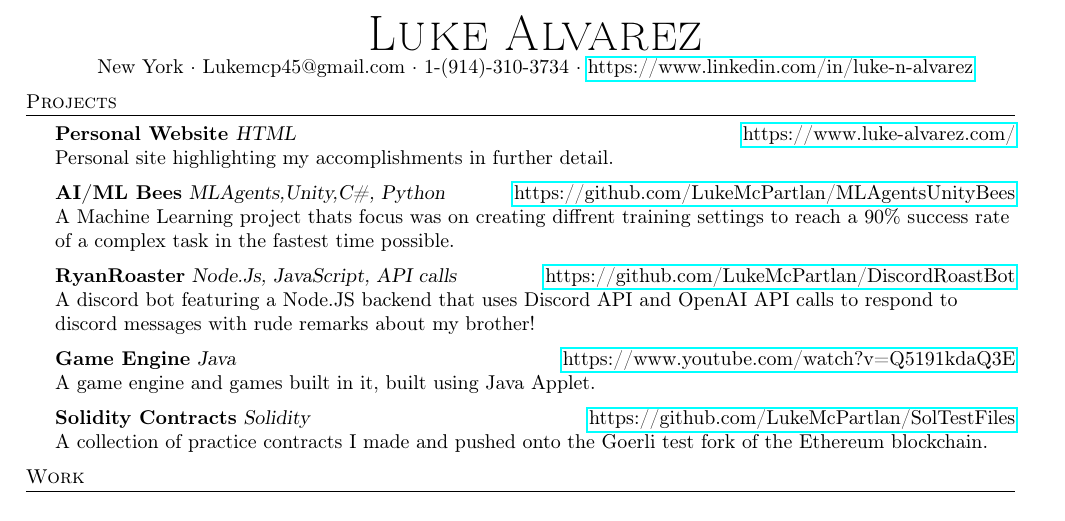
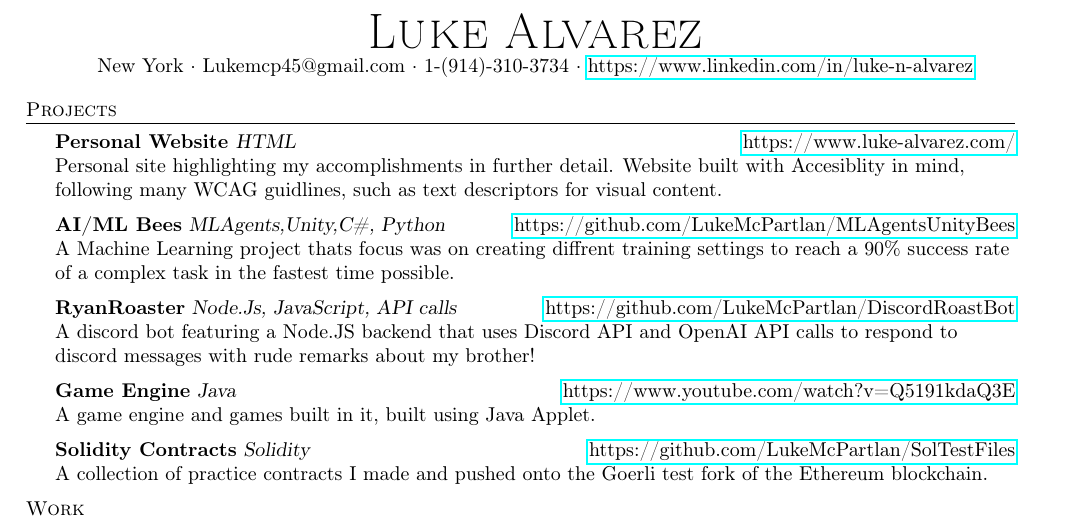
Before and after one commit to LukeMcPartlan/Resume, a LaTeX CV (resume.tex): part of the page before the commit and part of page 1 of 2 after it, cut so that both start at the same text. Compiled offline with pdfLaTeX.

Commit message:
Update resume.tex

```diff
--- a/resume.tex
+++ b/resume.tex
@@ -87,7 +87,7 @@
 %==== Projects ====%
 \header{Projects}
 {\textbf{Personal Website }}{\sl  HTML} \hfill \href{https://sites.google.com/view/luke-alvarez/home}{https://www.luke-alvarez.com/}\\
-Personal site highlighting my accomplishments in further detail.\\
+Personal site highlighting my accomplishments in further detail. Website built with Accesiblity in mind, following many WCAG guidlines, such as text descriptors for visual content.\\
 \vspace*{2mm}
 {\textbf{AI/ML Bees}} {\sl MLAgents,Unity,C\#, Python} \hfill
 \href{https://github.com/LukeMcPartlan/MLAgentsUnityBees}{https://github.com/LukeMcPartlan/MLAgentsUnityBees}\\
```
